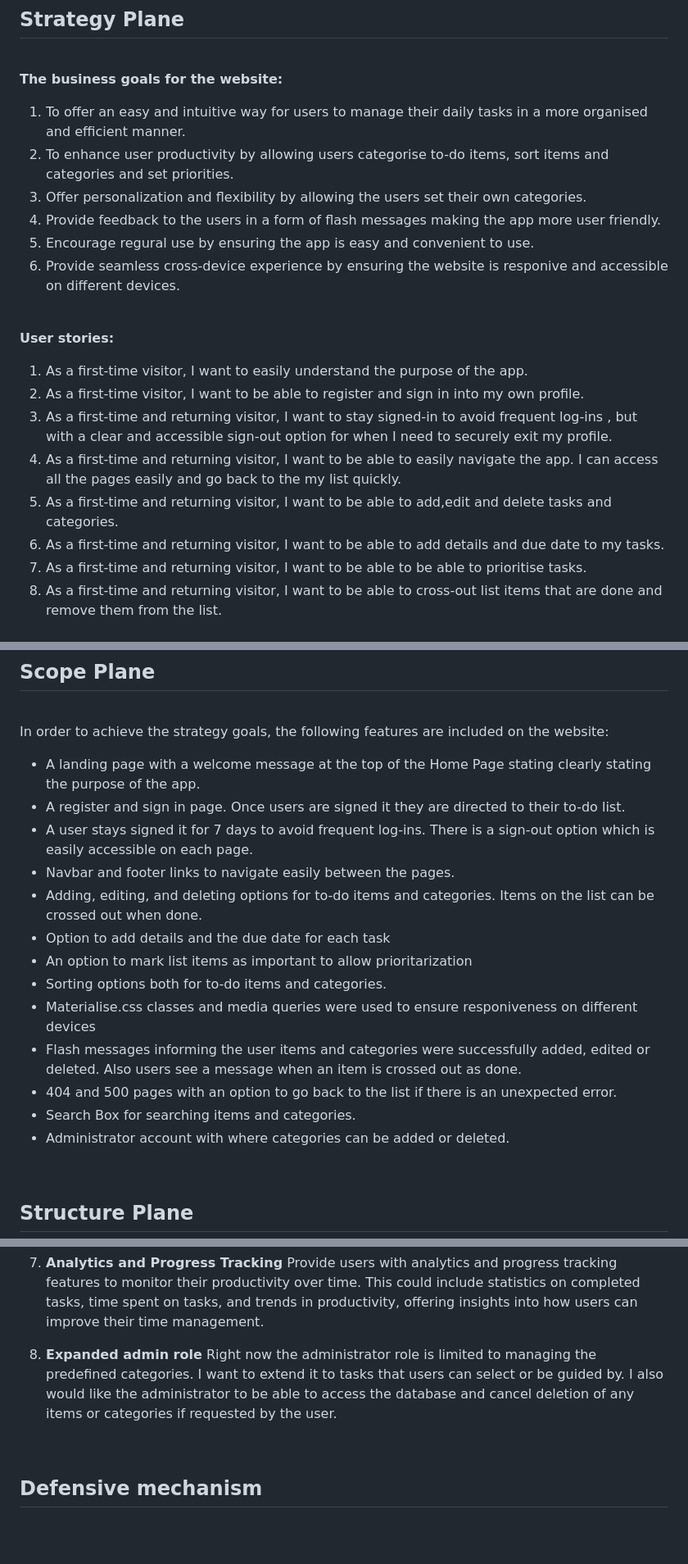
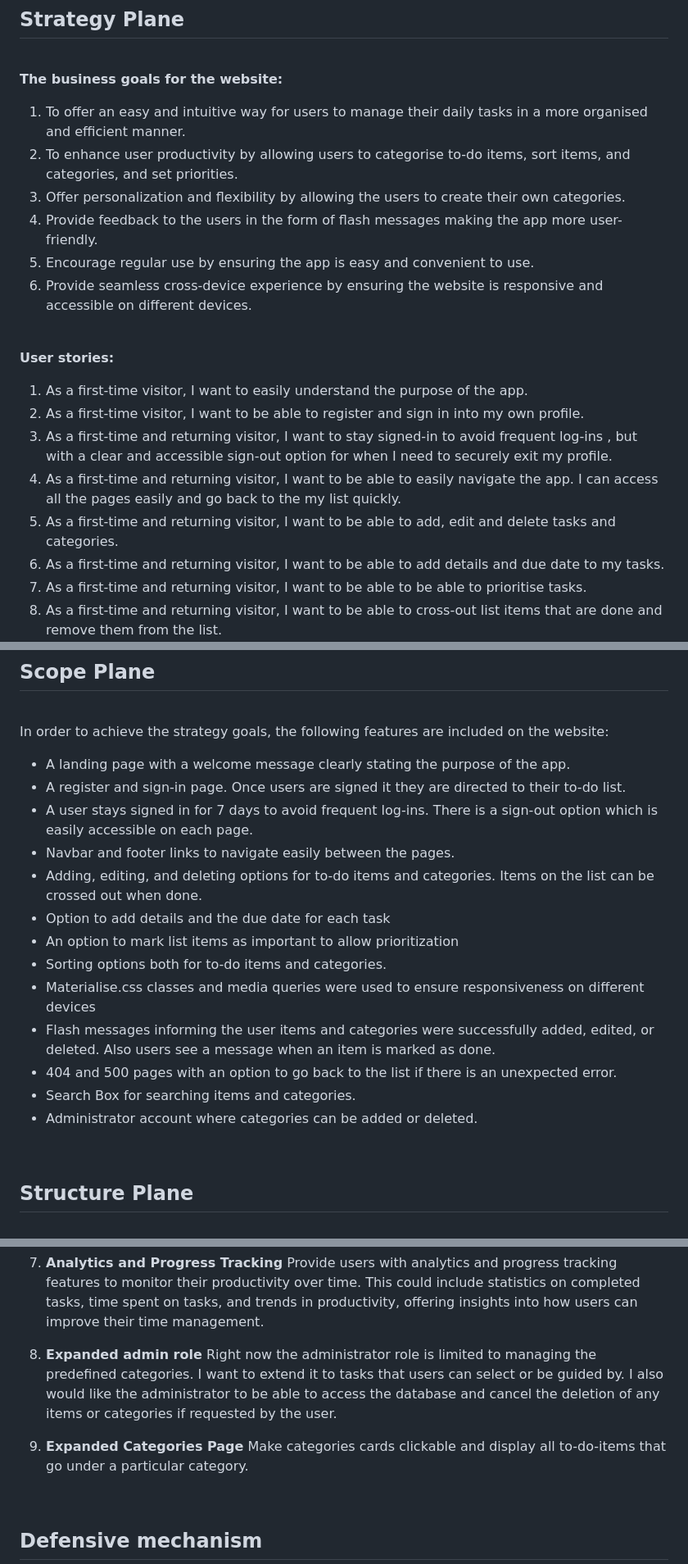
Before and after one commit to AgyLuczak/MUM-S-TO-DO-LIST, a Markdown page: README.md, 3 parts joined by grey strips. Shown at 82% size. GitHub-like rendering; blank space fills up the shorter version.

```diff
--- a/README.md
+++ b/README.md
@@ -73,11 +73,11 @@ Welcome to my third milestone project: Mum's To-Do List, an application for mana
 **The business goals for the website:**
 
 1. To offer an easy and intuitive way for users to manage their daily tasks in a more organised and efficient manner.
-2. To enhance user productivity by allowing users categorise to-do items, sort items and categories and set priorities.
-3. Offer personalization and flexibility by allowing the users set their own categories.
-4. Provide feedback to the users in a form of flash messages making the app more user friendly.
-5. Encourage regural use by ensuring the app is easy and convenient to use.
-6. Provide seamless cross-device experience by ensuring the website is responive and accessible on different devices.
+2. To enhance user productivity by allowing users to categorise to-do items, sort items, and categories, and set priorities.
+3. Offer personalization and flexibility by allowing the users to create their own categories.
+4. Provide feedback to the users in the form of flash messages making the app more user-friendly.
+5. Encourage regular use by ensuring the app is easy and convenient to use.
+6. Provide seamless cross-device experience by ensuring the website is responsive and accessible on different devices.
 
 <br>
 
@@ -87,7 +87,7 @@ Welcome to my third milestone project: Mum's To-Do List, an application for mana
 2. As a first-time visitor, I want to be able to register and sign in into my own profile.
 3. As a first-time and returning visitor, I want to stay signed-in to avoid frequent log-ins , but with a clear and accessible sign-out option for when I need to securely exit my profile.
 4. As a first-time and returning visitor, I want to be able to easily navigate the app. I can access all the pages easily and go back to the my list quickly.
-5. As a first-time and returning visitor, I want to be able to add,edit and delete tasks and categories.
+5. As a first-time and returning visitor, I want to be able to add, edit and delete tasks and categories.
 6. As a first-time and returning visitor, I want to be able to add details and due date to my tasks.
 7. As a first-time and returning visitor, I want to be able to be able to prioritise tasks.
 8. As a first-time and returning visitor, I want to be able to cross-out list items that are done and remove them from the list.
@@ -105,19 +105,19 @@ Welcome to my third milestone project: Mum's To-Do List, an application for mana
 
 In order to achieve the strategy goals, the following features are included on the website:
 
-- A  landing page with a welcome message at the top of the Home Page stating clearly stating the purpose of the app.
-- A register and sign in page. Once users are signed it they are directed to their to-do list.
-- A user stays signed it for 7 days to avoid frequent log-ins. There is a sign-out option which is easily accessible on each page.
+- A  landing page with a welcome message clearly stating the purpose of the app.
+- A register and sign-in page. Once users are signed it they are directed to their to-do list.
+- A user stays signed in for 7 days to avoid frequent log-ins. There is a sign-out option which is easily accessible on each page.
 - Navbar and footer links to navigate easily between the pages.
 - Adding, editing, and deleting options for to-do items and categories. Items on the list can be crossed out when done.
 - Option to add details and the due date for each task
-- An option to mark list items as important to allow prioritarization
+- An option to mark list items as important to allow prioritization
 - Sorting options both for to-do items and categories.
-- Materialise.css classes and media queries were used to ensure responiveness on different devices
-- Flash messages informing the user items and categories were successfully added, edited or deleted. Also users see a message when an item is crossed out as done.
+- Materialise.css classes and media queries were used to ensure responsiveness on different devices
+- Flash messages informing the user items and categories were successfully added, edited, or deleted. Also users see a message when an item is marked as done.
 - 404 and 500 pages with an option to go back to the list if there is an unexpected error.
 - Search Box for searching items and categories.
-- Administrator account with where categories can be added or deleted.
+- Administrator account where categories can be added or deleted.
 
 <br>
 
@@ -513,7 +511,11 @@ Allow users to archive items instead of deleting them to help them keep a record
 Provide users with analytics and progress tracking features to monitor their productivity over time. This could include statistics on completed tasks, time spent on tasks, and trends in productivity, offering insights into how users can improve their time management.
 
 8. **Expanded admin role**
-Right now the administrator role is limited to managing the predefined categories. I want to extend it to tasks that users can select or be guided by. I also would like the administrator to be able to access the database and cancel deletion of any items or categories if requested by the user.
+Right now the administrator role is limited to managing the predefined categories. I want to extend it to tasks that users can select or be guided by. I also would like the administrator to be able to access the database and cancel the deletion of any items or categories if requested by the user.
+
+8. **Expanded Categories Page**
+Make categories cards clickable and display all to-do-items that go under a particular category.
+
 
 <br>
 
```
Also changed, not shown: other parts of README.md (+17 -18 lines), TESTING.md (+25 -21 lines).
